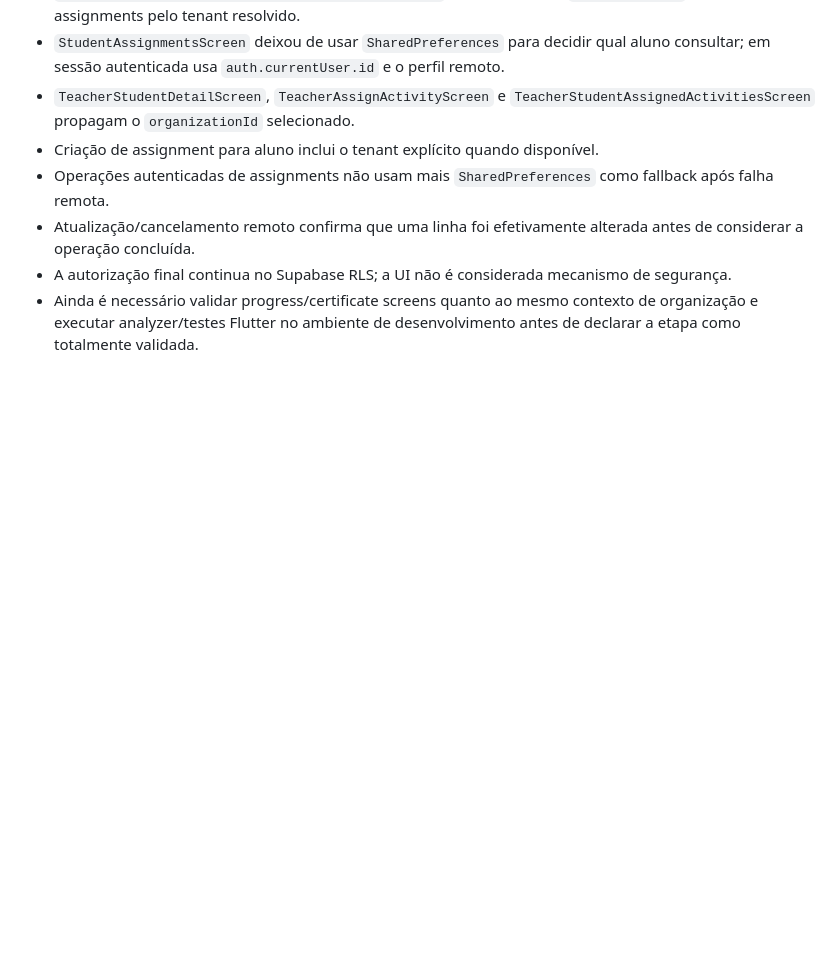
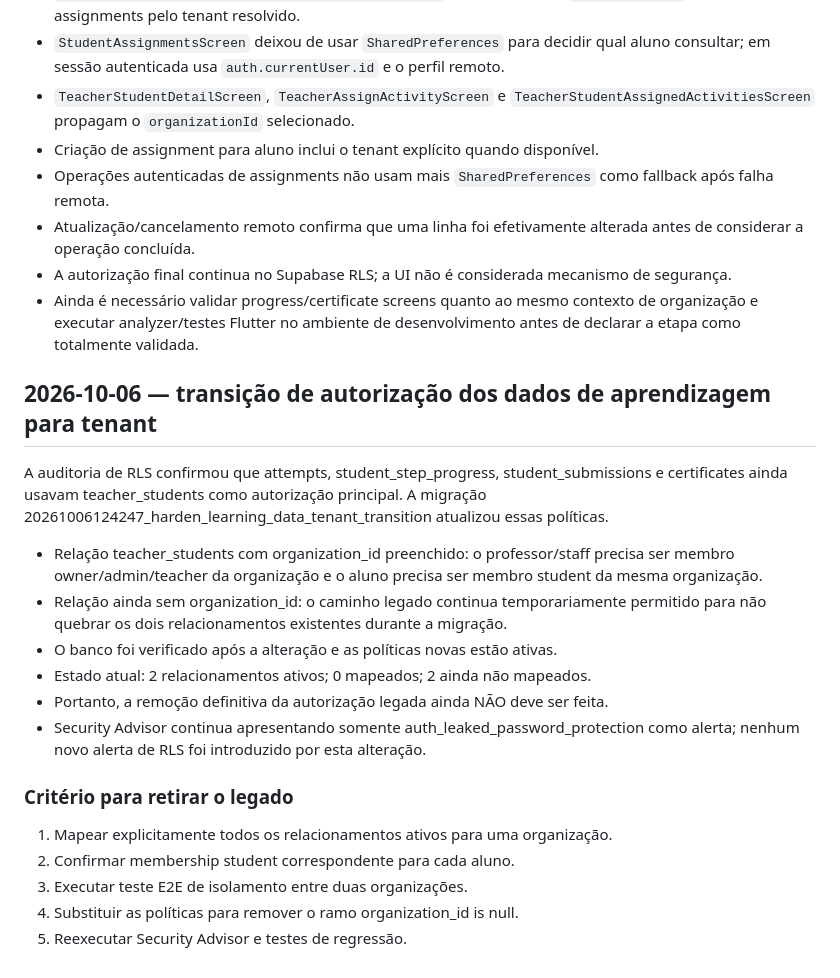
Before and after one commit to vitormendonca/tasilla, a Markdown page: docs/SCHEMA_RECONCILIATION.md, the part around the change. Rendered like a GitHub page; blank space fills up the shorter version.

Commit message:
docs(tenancy): document learning data RLS transition

```diff
--- a/docs/SCHEMA_RECONCILIATION.md
+++ b/docs/SCHEMA_RECONCILIATION.md
@@ -117,3 +117,23 @@ O arquivo correspondente deve permanecer versionado em `supabase/migrations/2026
 - Atualização/cancelamento remoto confirma que uma linha foi efetivamente alterada antes de considerar a operação concluída.
 - A autorização final continua no Supabase RLS; a UI não é considerada mecanismo de segurança.
 - Ainda é necessário validar progress/certificate screens quanto ao mesmo contexto de organização e executar analyzer/testes Flutter no ambiente de desenvolvimento antes de declarar a etapa como totalmente validada.
+
+
+## 2026-10-06 — transição de autorização dos dados de aprendizagem para tenant
+
+A auditoria de RLS confirmou que attempts, student_step_progress, student_submissions e certificates ainda usavam teacher_students como autorização principal. A migração 20261006124247_harden_learning_data_tenant_transition atualizou essas políticas.
+
+- Relação teacher_students com organization_id preenchido: o professor/staff precisa ser membro owner/admin/teacher da organização e o aluno precisa ser membro student da mesma organização.
+- Relação ainda sem organization_id: o caminho legado continua temporariamente permitido para não quebrar os dois relacionamentos existentes durante a migração.
+- O banco foi verificado após a alteração e as políticas novas estão ativas.
+- Estado atual: 2 relacionamentos ativos; 0 mapeados; 2 ainda não mapeados.
+- Portanto, a remoção definitiva da autorização legada ainda NÃO deve ser feita.
+- Security Advisor continua apresentando somente auth_leaked_password_protection como alerta; nenhum novo alerta de RLS foi introduzido por esta alteração.
+
+### Critério para retirar o legado
+
+1. Mapear explicitamente todos os relacionamentos ativos para uma organização.
+2. Confirmar membership student correspondente para cada aluno.
+3. Executar teste E2E de isolamento entre duas organizações.
+4. Substituir as políticas para remover o ramo organization_id is null.
+5. Reexecutar Security Advisor e testes de regressão.
```
